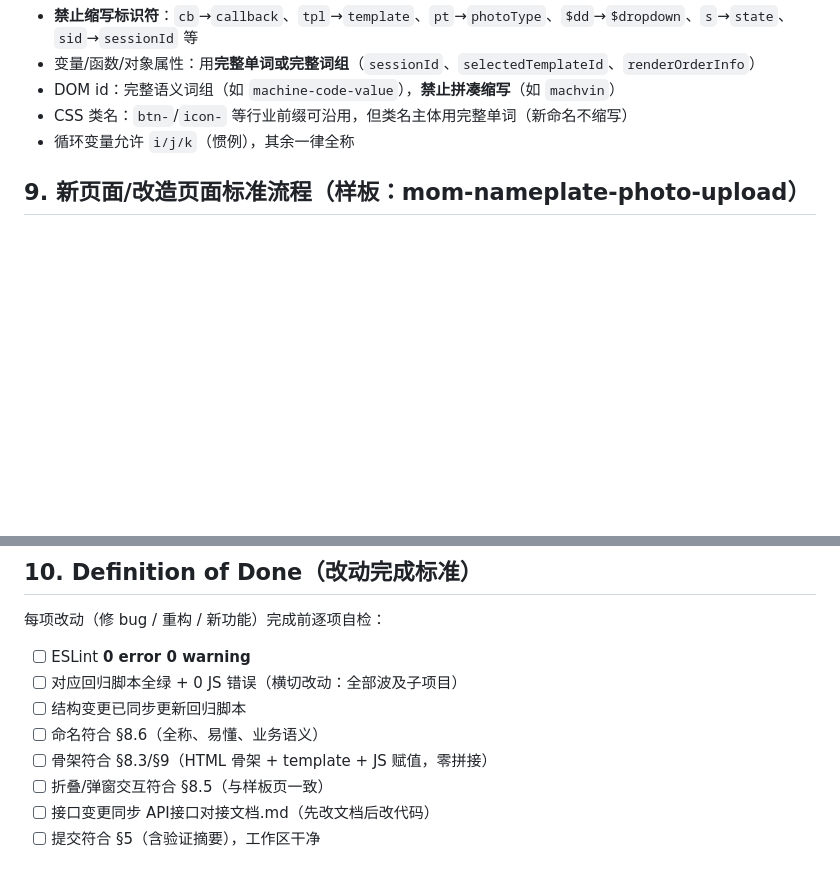
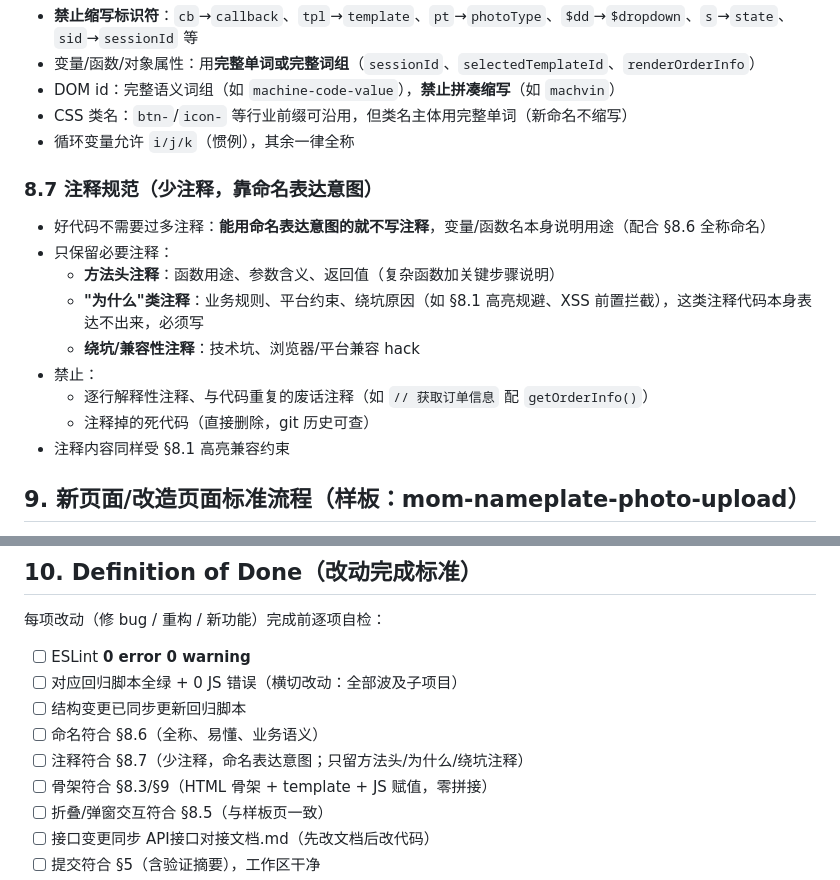
Before and after one commit to maczm/SanyH5, a Markdown page: agent.md, 2 parts joined by grey strips. Drawn GitHub-style; blank space fills up the shorter version.

Commit message:
docs: 固化注释规范（少注释，命名表达意图）
- 新增 §8.7 注释规范：能用命名表达的不写注释，只留方法头/为什么/绕坑注释
- 禁止逐行解释性注释与注释掉的死代码
- DoD 增加 §8.7 自检项

验证：纯文档改动，无代码

```diff
--- a/agent.md
+++ b/agent.md
@@ -133,6 +133,18 @@ SanyH5：4 个独立子项目（MOM 页面），互不影响、独立部署、
 - CSS 类名：`btn-`/`icon-` 等行业前缀可沿用，但类名主体用完整单词（新命名不缩写）
 - 循环变量允许 `i/j/k`（惯例），其余一律全称
 
+### 8.7 注释规范（少注释，靠命名表达意图）
+
+- 好代码不需要过多注释：**能用命名表达意图的就不写注释**，变量/函数名本身说明用途（配合 §8.6 全称命名）
+- 只保留必要注释：
+  - **方法头注释**：函数用途、参数含义、返回值（复杂函数加关键步骤说明）
+  - **"为什么"类注释**：业务规则、平台约束、绕坑原因（如 §8.1 高亮规避、XSS 前置拦截），这类注释代码本身表达不出来，必须写
+  - **绕坑/兼容性注释**：技术坑、浏览器/平台兼容 hack
+- 禁止：
+  - 逐行解释性注释、与代码重复的废话注释（如 `// 获取订单信息` 配 `getOrderInfo()`）
+  - 注释掉的死代码（直接删除，git 历史可查）
+- 注释内容同样受 §8.1 高亮兼容约束
+
 ## 9. 新页面/改造页面标准流程（样板：mom-nameplate-photo-upload）
 
 1. **骨架先行**：先写 index.html 完整骨架——固定结构直写、多态结构 `.hidden` 块预埋、循环结构 `<template>` 预埋（单根结构）、弹窗骨架常驻 hidden
@@ -151,6 +163,7 @@ SanyH5：4 个独立子项目（MOM 页面），互不影响、独立部署、
 - [ ] 对应回归脚本全绿 + 0 JS 错误（横切改动：全部波及子项目）
 - [ ] 结构变更已同步更新回归脚本
 - [ ] 命名符合 §8.6（全称、易懂、业务语义）
+- [ ] 注释符合 §8.7（少注释，命名表达意图；只留方法头/为什么/绕坑注释）
 - [ ] 骨架符合 §8.3/§9（HTML 骨架 + template + JS 赋值，零拼接）
 - [ ] 折叠/弹窗交互符合 §8.5（与样板页一致）
 - [ ] 接口变更同步 API接口对接文档.md（先改文档后改代码）
```
